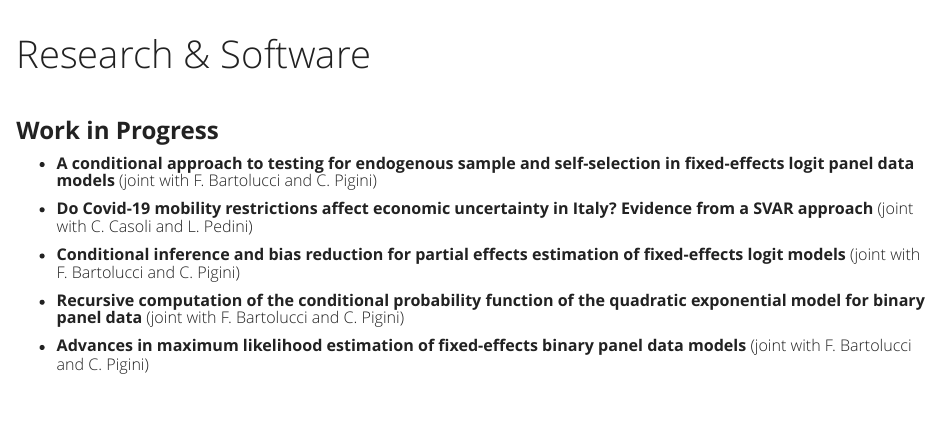
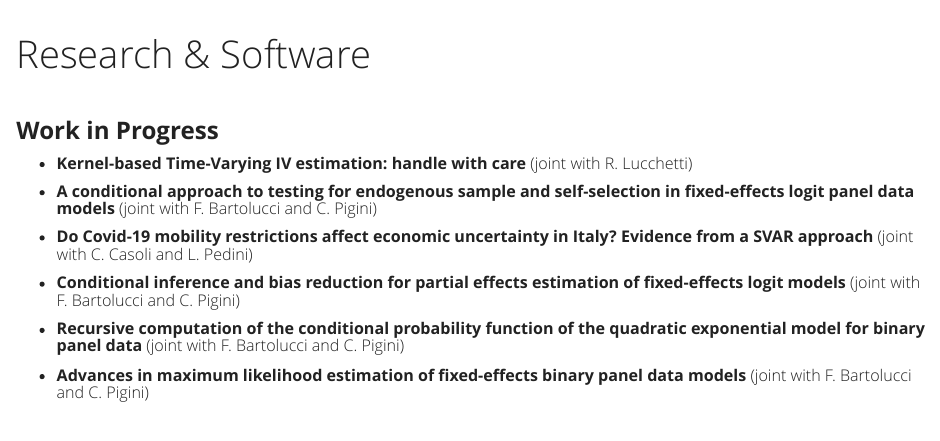
Before and after one commit to fravale/fravale.github.io, an R Markdown document (research.Rmd): the page in a window 1100 px wide, from its top. Rendered offline with R 4.5, knitr and Pandoc, with nearby package versions; a font, style sheet, LaTeX package, included part or bibliography that could not be used is replaced or left out; library style sheets and scripts come from the installed R packages.

```diff
--- a/research.Rmd
+++ b/research.Rmd
@@ -9,6 +9,8 @@
 <p>&nbsp;</p>
 
 ### **Work in Progress**
+
+* ##### **Kernel-based Time-Varying IV estimation: handle with care** (joint with R. Lucchetti)
 
 * ##### **A conditional approach to testing for endogenous sample and self-selection in fixed-effects logit panel data models** (joint with F. Bartolucci and C. Pigini)
 
```
Also changed, not shown: cv_fv_eng.pdf, research.html.
